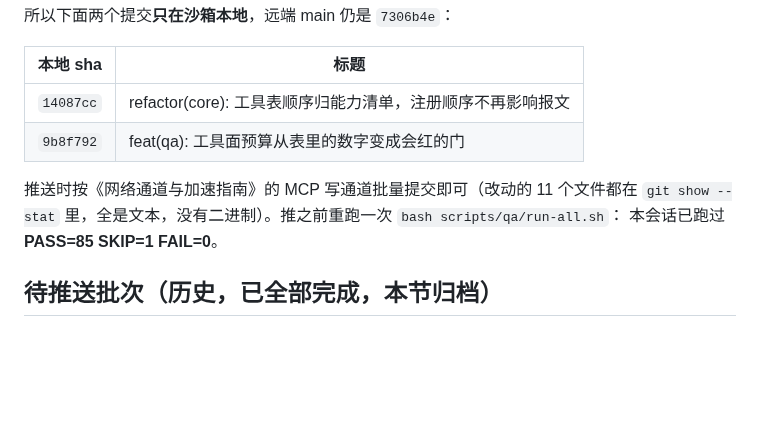
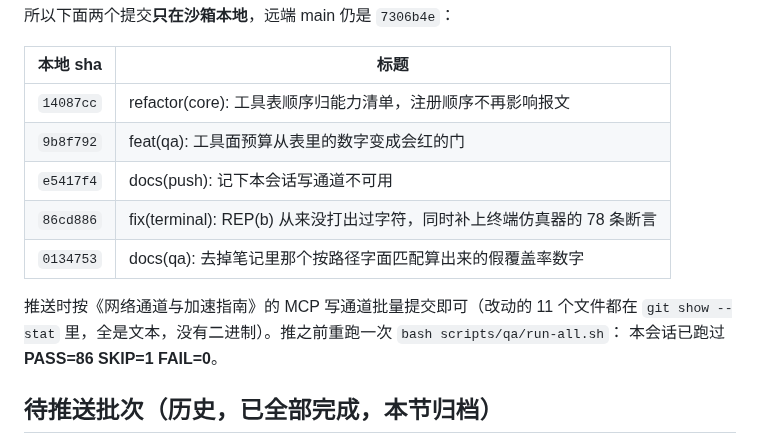
Before and after one commit to Kdkdmwnwdkd/AgentKit, a Markdown page: docs/pending-push.md, the part around the change. GitHub-like rendering; blank space fills up the shorter version.

Commit message:
docs(push): 交接单补上终端 harness 与文档修正两个提交

```diff
--- a/docs/pending-push.md
+++ b/docs/pending-push.md
@@ -69,10 +69,13 @@ https://gh-proxy.com/https://github.com/<owner>/<repo>/archive/refs/heads/<branc
 |---|---|
 | `14087cc` | refactor(core): 工具表顺序归能力清单，注册顺序不再影响报文 |
 | `9b8f792` | feat(qa): 工具面预算从表里的数字变成会红的门 |
+| `e5417f4` | docs(push): 记下本会话写通道不可用 |
+| `86cd886` | fix(terminal): REP(b) 从来没打出过字符，同时补上终端仿真器的 78 条断言 |
+| `0134753` | docs(qa): 去掉笔记里那个按路径字面匹配算出来的假覆盖率数字 |
 
 推送时按《网络通道与加速指南》的 MCP 写通道批量提交即可（改动的 11 个文件都在
 `git show --stat` 里，全是文本，没有二进制）。推之前重跑一次 `bash scripts/qa/run-all.sh`：
-本会话已跑过 **PASS=85 SKIP=1 FAIL=0**。
+本会话已跑过 **PASS=86 SKIP=1 FAIL=0**。
 
 ## 待推送批次（历史，已全部完成，本节归档）
 
```
